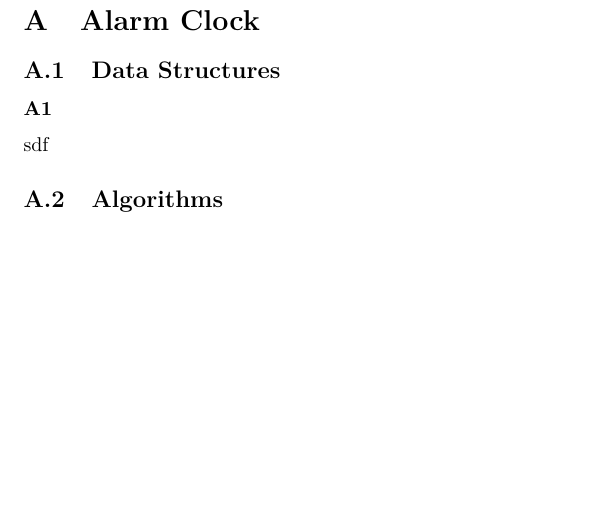
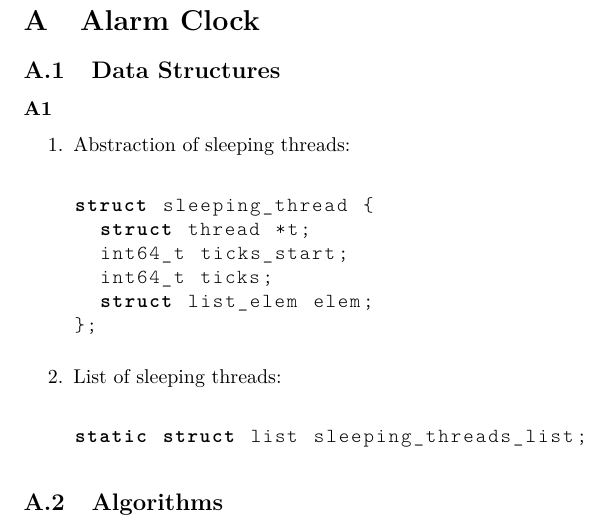
Before and after one commit to nakulj/cs-402, a LaTeX document (Design Document/designdoc.tex, which reads Design Document/adatastructures.tex, Design Document/alarm.tex): part of page 3 of 7, cut so that both start at the same text, the shorter picture padded with empty space. Compiled offline with pdfLaTeX.

Commit message:
Added new structs from Part A to documentation

```diff
--- /dev/null
+++ b/Design Document/adatastructures.tex
@@ -0,0 +1,23 @@
+\begin{enumerate}
+
+\item Abstraction of sleeping threads:\\
+
+\begin{lstlisting}
+struct sleeping_thread {
+  struct thread *t;
+  int64_t ticks_start;
+  int64_t ticks;
+  struct list_elem elem;
+};
+\end{lstlisting}
+
+
+
+
+
+\item List of sleeping threads:\\
+\begin{lstlisting}
+static struct list sleeping_threads_list;
+\end{lstlisting}
+
+\end{enumerate}
--- a/Design Document/alarm.tex
+++ b/Design Document/alarm.tex
@@ -1,6 +1,6 @@
 \subsection{Data Structures}
 	\subsubsection{}
-		sdf
+	\input{adatastructures.tex}
 \subsection{Algorithms}
 	\subsubsection{}
 	\subsubsection{}
```
Also changed, not shown: Design Document/designdoc.pdf.
